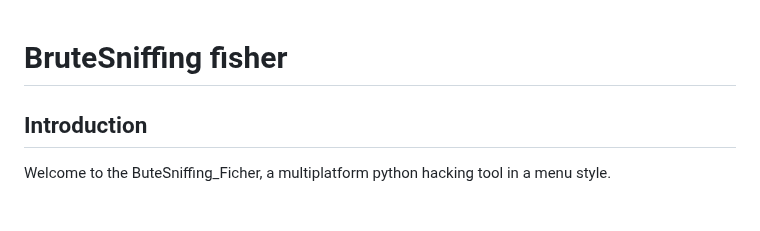
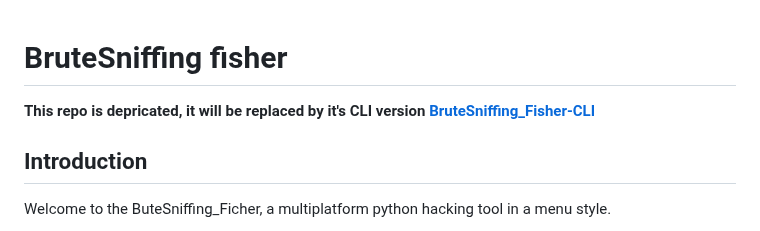
Before and after one commit to programmingAthlete/BruteSniffing_Fisher, a Markdown page: README.md, the part around the change. GitHub-like rendering.

```diff
--- a/README.md
+++ b/README.md
@@ -1,4 +1,6 @@
 # BruteSniffing fisher
+
+<b>This repo is depricated, it will be replaced by it's CLI version [BruteSniffing_Fisher-CLI](https://github.com/programmingAthlete/BruteSniffing_Fisher-CLI)</b>
 
 ## Introduction
 
```
